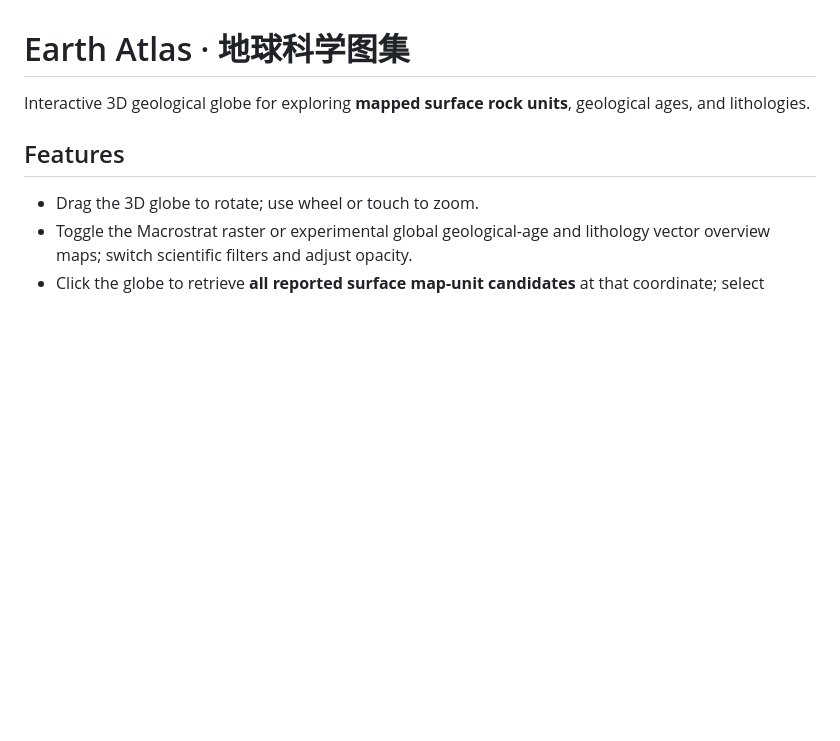
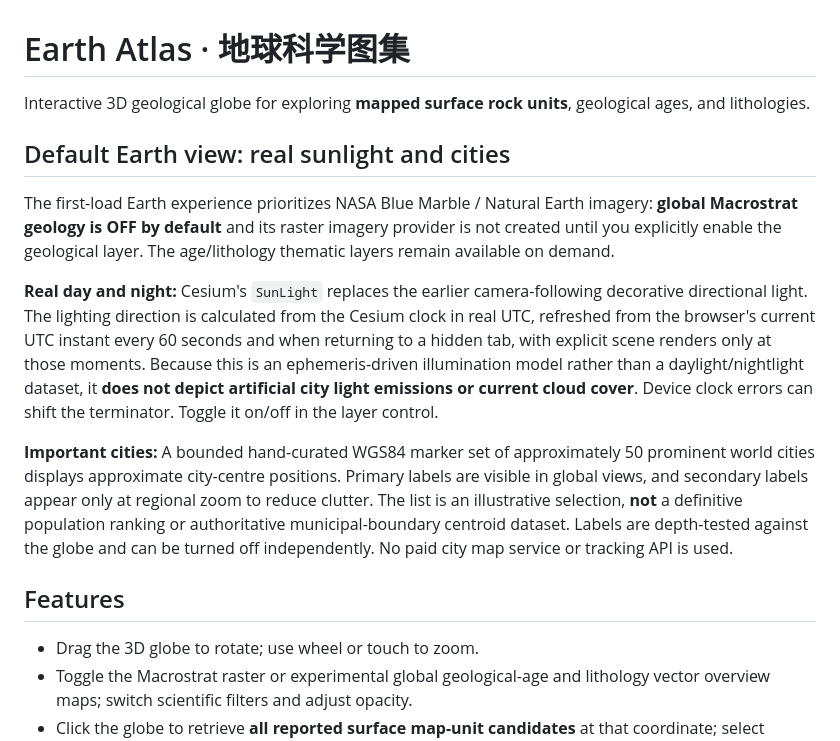
Before and after one commit to zeye-w/Earth-Atlas, a Markdown page: README.md, the part around the change. Drawn GitHub-style; blank space fills up the shorter version.

Commit message:
docs: explain default imagery, UTC solar terminator, city label curation and limits

```diff
--- a/README.md
+++ b/README.md
@@ -1,6 +1,14 @@
 # Earth Atlas · 地球科学图集
 
 Interactive 3D geological globe for exploring **mapped surface rock units**, geological ages, and lithologies.
+
+## Default Earth view: real sunlight and cities
+
+The first-load Earth experience prioritizes NASA Blue Marble / Natural Earth imagery: **global Macrostrat geology is OFF by default** and its raster imagery provider is not created until you explicitly enable the geological layer. The age/lithology thematic layers remain available on demand.
+
+**Real day and night:** Cesium's `SunLight` replaces the earlier camera-following decorative directional light. The lighting direction is calculated from the Cesium clock in real UTC, refreshed from the browser's current UTC instant every 60 seconds and when returning to a hidden tab, with explicit scene renders only at those moments. Because this is an ephemeris-driven illumination model rather than a daylight/nightlight dataset, it **does not depict artificial city light emissions or current cloud cover**. Device clock errors can shift the terminator. Toggle it on/off in the layer control.
+
+**Important cities:** A bounded hand-curated WGS84 marker set of approximately 50 prominent world cities displays approximate city-centre positions. Primary labels are visible in global views, and secondary labels appear only at regional zoom to reduce clutter. The list is an illustrative selection, **not** a definitive population ranking or authoritative municipal-boundary centroid dataset. Labels are depth-tested against the globe and can be turned off independently. No paid city map service or tracking API is used.
 
 ## Features
 
```
